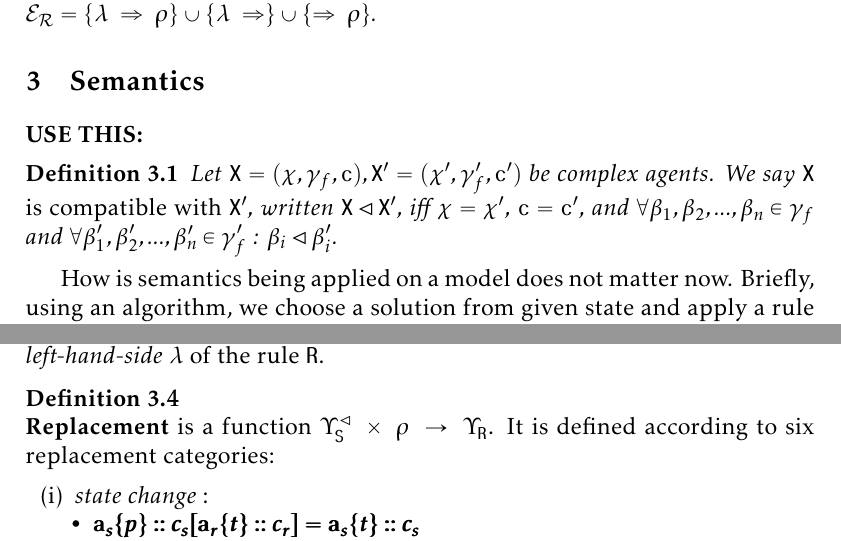
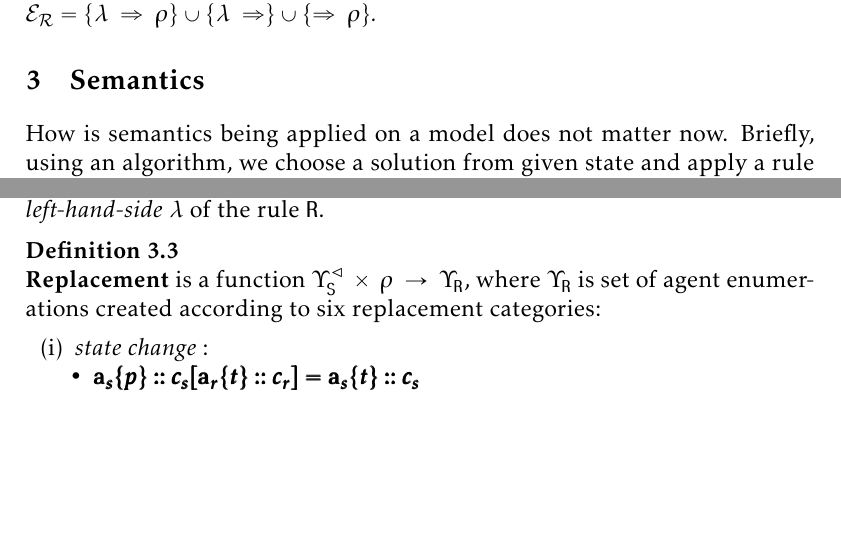
Before and after one commit to sybila/BCSgen, a LaTeX document (Syntax and Semantics/global/definition.tex): two parts of page 5 of 8, joined at a grey line, cut so that both start at the same text, the shorter picture padded with empty space. Compiled offline with pdfLaTeX.

Commit message:
Corrections..

```diff
--- a/Syntax and Semantics/global/definition.tex
+++ b/Syntax and Semantics/global/definition.tex
@@ -239,12 +239,6 @@ We define universe of rule expressions\\ $\mathcal{E}_\mathcal{R} = \{ \lambda ~
 
 \section{Semantics}
 
-\textbf{USE THIS:}
-
-\begin{defn}
-Let $\mathtt{X} = (\chi, \gamma_f, \mathtt{c}), \mathtt{X}' = (\chi', \gamma_f', \mathtt{c}')$ be complex agents. We say $\mathtt{X}$ \emph{is compatible with} $\mathtt{X}'$, written $\mathtt{X} \lhd \mathtt{X}'$, iff $\chi=\chi'$, $\mathtt{c} = \mathtt{c}'$, and $\forall \beta_1, \beta_2, ..., \beta_n \in \gamma_f $ and $\forall \beta_1', \beta_2', ..., \beta_n' \in \gamma'_f$ : $\beta_i \lhd \beta_i'$.
-\end{defn}
-
 How is semantics being applied on a model does not matter now. Briefly, using an algorithm, we choose a solution from given state and apply a rule on this solution. This step is quite forward and does not need any deeper investigation. What has to be defined is application of the rule on the solution.
 
 Let $\beta$ be an agent, $\mathtt{R} \in \mathcal{R}$ be a rule of form $\lambda \Rightarrow \rho$ where $\lambda$ and $\rho$ are agent enumerations, and $\mathtt{S} \subseteq \mathcal{U}$ be a solution.
@@ -269,7 +263,7 @@ $ $ \\
 
 \begin{definition}
 $ $ \\
-\textbf{Replacement} is a function $\Upsilon_\mathtt{S}^{\lhd}~\times~\rho~\rightarrow~\Upsilon_\mathtt{R}$. It is defined according to six replacement categories:
+\textbf{Replacement} is a function $\Upsilon_\mathtt{S}^{\lhd}~\times~\rho~\rightarrow~\Upsilon_\mathtt{R}$, where $\Upsilon_\mathtt{R}$ is set of agent enumerations created according to six replacement categories:
 
 \begin{enumerate}
 \item \textit{state change }:
```
